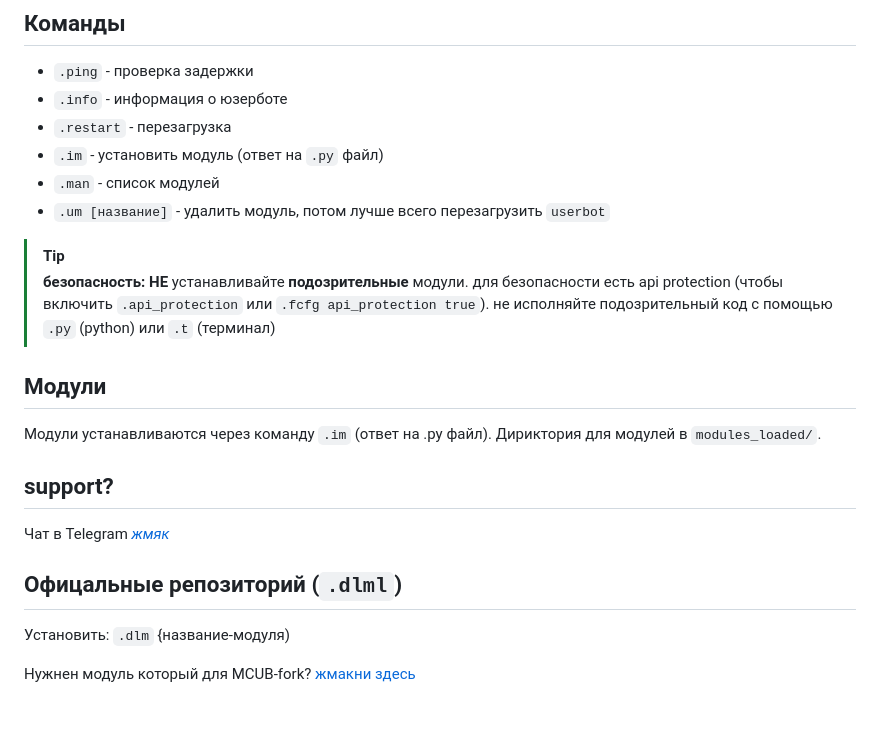
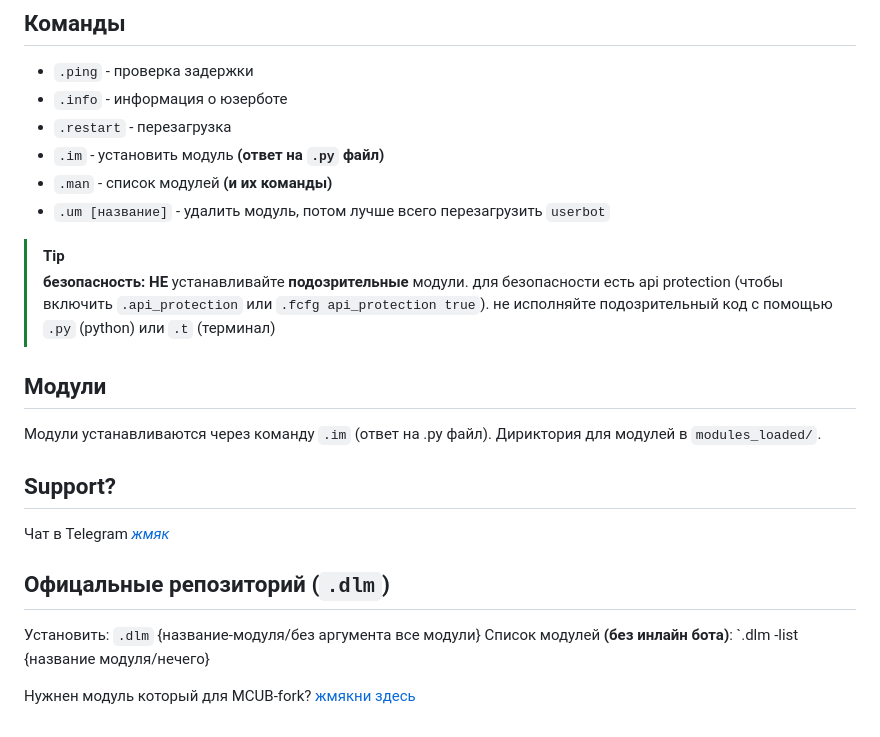
Before and after one commit to hairpin01/MCUB-fork, a Markdown page: README.md, the part around the change. Drawn GitHub-style.

```diff
--- a/README.md
+++ b/README.md
@@ -51,8 +51,8 @@ python3 MCUB.py
 - `.ping` - проверка задержки
 - `.info` - информация о юзерботе
 - `.restart` - перезагрузка
-- `.im` - установить модуль (ответ на `.py` файл)
-- `.man` - список модулей
+- `.im` - установить модуль __(ответ на `.py` файл)__
+- `.man` - список модулей __(и их команды)__
 - `.um [название]` - удалить модуль, потом лучше всего перезагрузить `userbot`
 
 > [!TIP]
@@ -64,10 +64,12 @@ python3 MCUB.py
 Модули устанавливаются через команду `.im` (ответ на .py файл).
 Дириктория для модулей в `modules_loaded/`.
 
-## support?
+## Support?
 Чат в Telegram [*жмяк*](https://t.me/+LVnbdp4DNVE5YTFi)
 
-## Офицальные репозиторий (`.dlml`)
-Установить: `.dlm` {название-модуля)
+## Офицальные репозиторий (`.dlm`)
+Установить: `.dlm` {название-модуля/без аргумента все модули}
+Список модулей __(без инлайн бота)__: `.dlm -list {название модуля/нечего}
 
-Нужнен модуль который для MCUB-fork? [жмакни здесь](https://github.com/hairpin01/repo-MCUB-fork#repo-%D0%B4%D0%BB%D1%8F-mcub-%D1%8E%D0%B7%D0%B5%D1%80%D0%B1%D0%BE%D1%82%D0%B0)
+
+Нужнен модуль который для MCUB-fork? [жмякни здесь](https://github.com/hairpin01/repo-MCUB-fork#repo-%D0%B4%D0%BB%D1%8F-mcub-%D1%8E%D0%B7%D0%B5%D1%80%D0%B1%D0%BE%D1%82%D0%B0)
```
